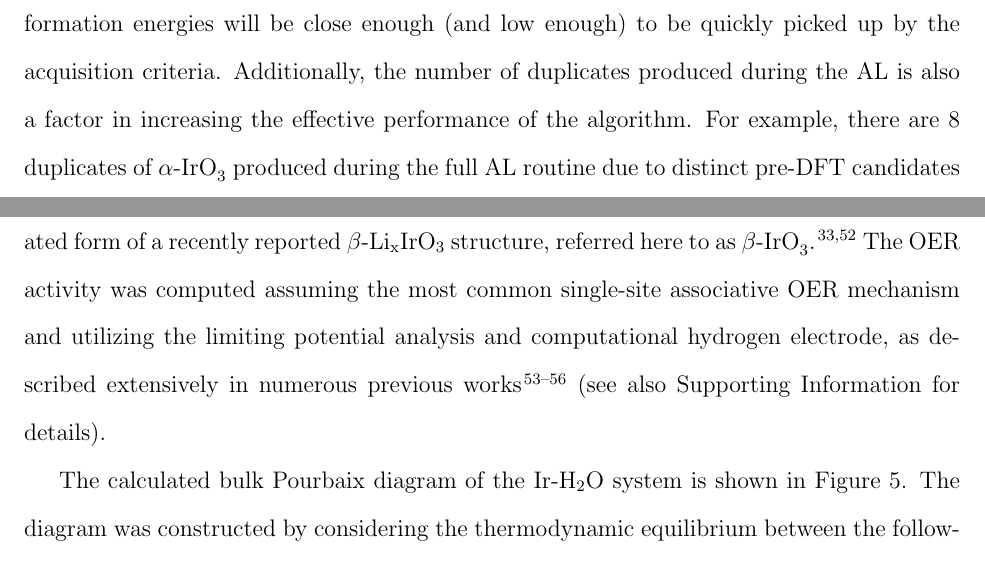
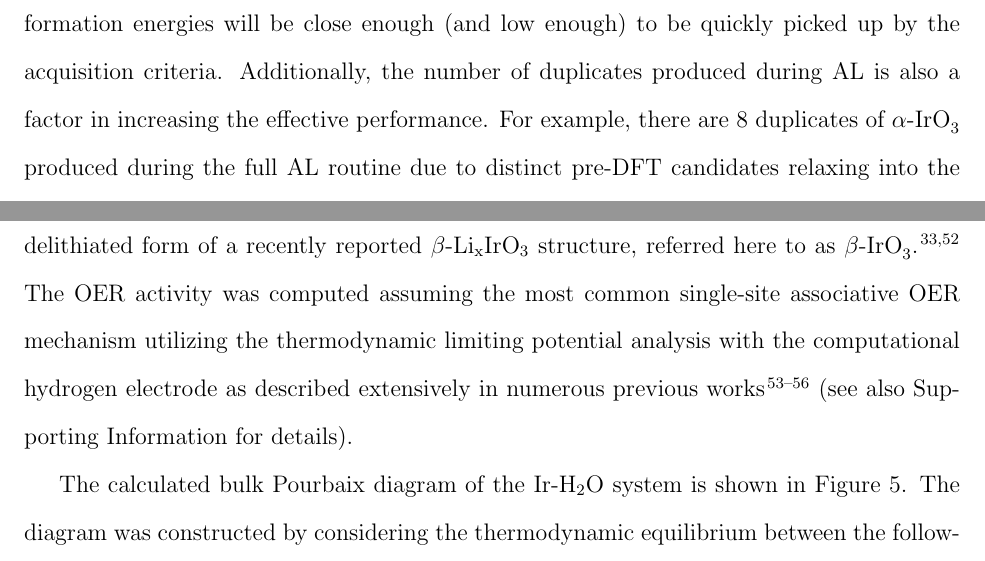
Before and after one commit to flash-jaehyun/PAPER_IrOx_Active_Learning_OER, a LaTeX paper (00_main_manuscript.tex, which reads 03_sections/02_01__application_to_irox.tex, 03_sections/02_03__echem_oer.tex): two parts of pages 11 and 14 of 42, joined at a grey line, cut so that both start at the same text. Compiled offline with pdfLaTeX.

Commit message:
Misc updates

```diff
--- a/03_sections/02_01__application_to_irox.tex
+++ b/03_sections/02_01__application_to_irox.tex
@@ -205,7 +199,7 @@ meaning favored acquisitions are likely to perform even better,
 and (ii) the pre-optimized structures that are similar enough to the most stable final equilibrium structures will not restructure considerably,
 meaning that their predicted formation energies will be close enough (and low enough) to be quickly picked up by the acquisition criteria.
 %
-Additionally, the number of duplicates produced during the AL is also a factor in increasing the effective performance of the algorithm.
+Additionally, the number of duplicates produced during AL is also a factor in increasing the effective performance.
 %
 For example, there are \num{8} duplicates of \aIrOthree produced during the full AL routine due to distinct pre-DFT candidates relaxing into the same energy basin,
 and this over representation of \aIrOthree phase effectively increases the chance of it being acquired by a factor of eight.
--- a/03_sections/02_03__echem_oer.tex
+++ b/03_sections/02_03__echem_oer.tex
@@ -21,7 +21,8 @@ In particular, we compare the stability and activity of \rIrOtwo to our newly di
 %
 In addition, we have also computed the stability and activity of a delithiated form of a recently reported $\beta$-Li\textsubscript{x}IrO\textsubscript{3} structure, referred here to as \bIrOthree.~\cite{Pearce2017,Pearce2019}
 %
-The OER activity was computed assuming the most common single-site associative OER mechanism and utilizing the limiting potential analysis and computational hydrogen electrode, as described extensively in numerous previous works\cite{Man2011,Rossmeisl2007,Kitchin2004, Bajdich2013} (see also Supporting Information for details).
+The OER activity was computed assuming the most common single-site associative OER mechanism utilizing the thermodynamic limiting potential analysis with the computational hydrogen electrode as described extensively in numerous previous works~\cite{Man2011,Rossmeisl2007,Kitchin2004,Bajdich2013}
+(see also Supporting Information for details).
 % __|
 % %%%%%%%%%%%%%%%%%%%%%%%%%%%%%%%%%%%%%%%%%%%%%%%%%%%%%%%%%
 
```
Also changed, not shown: 03_sections/02_02__struct_motifs.tex (+2 -1 lines), 03_sections/04_00_SI.tex (+23 -34 lines), 03_sections/02_01__application_to_irox.tex (6 more changed lines), 03_sections/02_03__echem_oer.tex (2 more changed lines).
